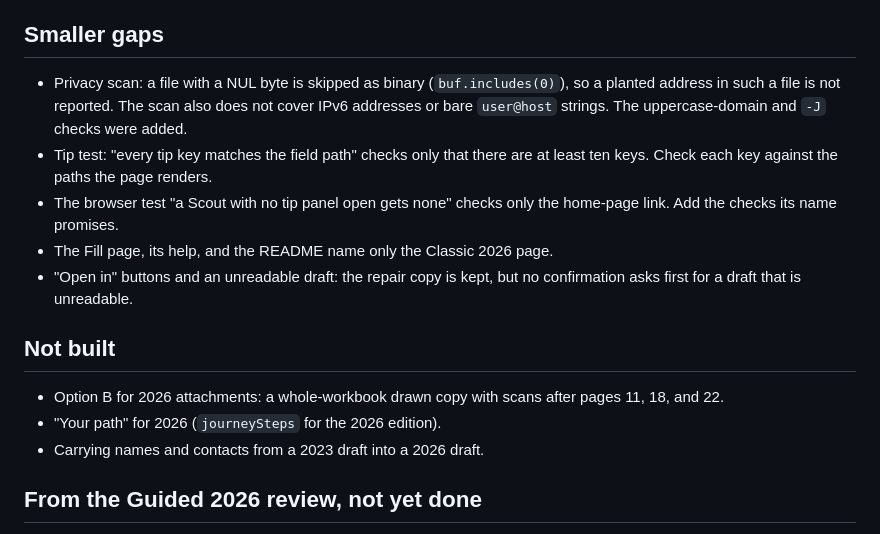
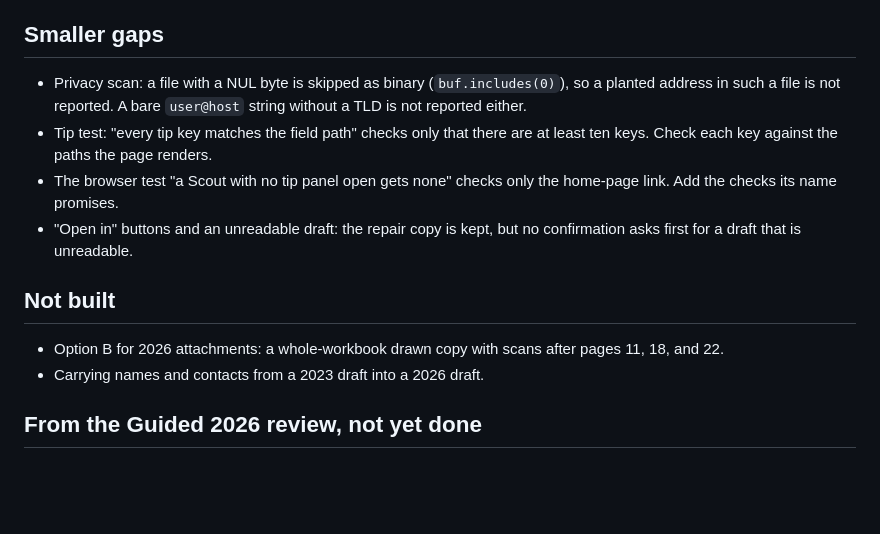
Before and after one commit to craighagan/EaglePaperworkHelper, a Markdown page: todo/2026-open-items.md, the part around the change. GitHub-like rendering; blank space fills up the shorter version.

```diff
--- a/todo/2026-open-items.md
+++ b/todo/2026-open-items.md
@@ -22,16 +22,14 @@ A final four-lens review (fidelity, teen and accessibility, security and history
 
 ## Smaller gaps
 
-- Privacy scan: a file with a NUL byte is skipped as binary (`buf.includes(0)`), so a planted address in such a file is not reported. The scan also does not cover IPv6 addresses or bare `user@host` strings. The uppercase-domain and `-J` checks were added.
+- Privacy scan: a file with a NUL byte is skipped as binary (`buf.includes(0)`), so a planted address in such a file is not reported. A bare `user@host` string without a TLD is not reported either.
 - Tip test: "every tip key matches the field path" checks only that there are at least ten keys. Check each key against the paths the page renders.
 - The browser test "a Scout with no tip panel open gets none" checks only the home-page link. Add the checks its name promises.
-- The Fill page, its help, and the README name only the Classic 2026 page.
 - "Open in" buttons and an unreadable draft: the repair copy is kept, but no confirmation asks first for a draft that is unreadable.
 
 ## Not built
 
 - Option B for 2026 attachments: a whole-workbook drawn copy with scans after pages 11, 18, and 22.
-- "Your path" for 2026 (`journeySteps` for the 2026 edition).
 - Carrying names and contacts from a 2023 draft into a 2026 draft.
 
 ## From the Guided 2026 review, not yet done
```
Also changed, not shown: AGENTS.md (+25 -3 lines).
